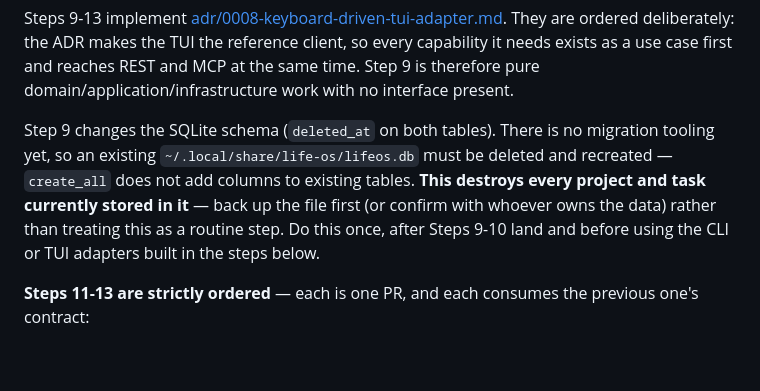
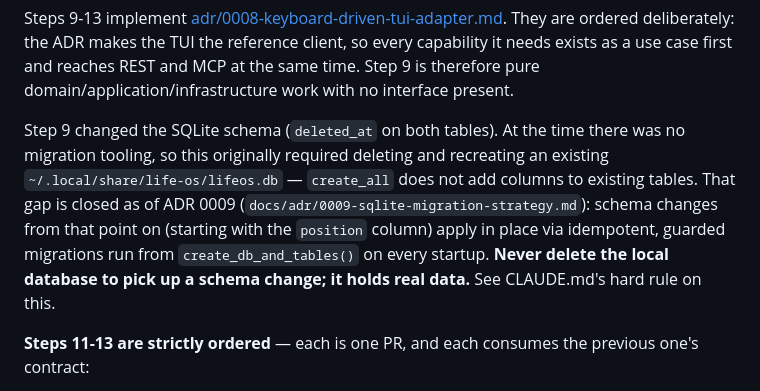
Before and after one commit to IgnaCleriU/life-os, a Markdown page: docs/roadmap.md, the part around the change. Rendered like a GitHub page; blank space fills up the shorter version.

```diff
--- a/docs/roadmap.md
+++ b/docs/roadmap.md
@@ -60,13 +60,15 @@ every capability it needs exists as a use case first and reaches REST and MCP
 at the same time. Step 9 is therefore pure domain/application/infrastructure
 work with no interface present.
 
-Step 9 changes the SQLite schema (`deleted_at` on both tables). There is no
-migration tooling yet, so an existing `~/.local/share/life-os/lifeos.db` must be
-deleted and recreated — `create_all` does not add columns to existing tables.
-**This destroys every project and task currently stored in it** — back up
-the file first (or confirm with whoever owns the data) rather than treating
-this as a routine step. Do this once, after Steps 9-10 land and before
-using the CLI or TUI adapters built in the steps below.
+Step 9 changed the SQLite schema (`deleted_at` on both tables). At the time
+there was no migration tooling, so this originally required deleting and
+recreating an existing `~/.local/share/life-os/lifeos.db` — `create_all`
+does not add columns to existing tables. That gap is closed as of ADR 0009
+(`docs/adr/0009-sqlite-migration-strategy.md`): schema changes from that
+point on (starting with the `position` column) apply in place via
+idempotent, guarded migrations run from `create_db_and_tables()` on every
+startup. **Never delete the local database to pick up a schema change; it
+holds real data.** See CLAUDE.md's hard rule on this.
 
 **Steps 11-13 are strictly ordered** — each is one PR, and each consumes the
 previous one's contract:
```
Also changed, not shown: docs/tui.md (+5 -7 lines).
